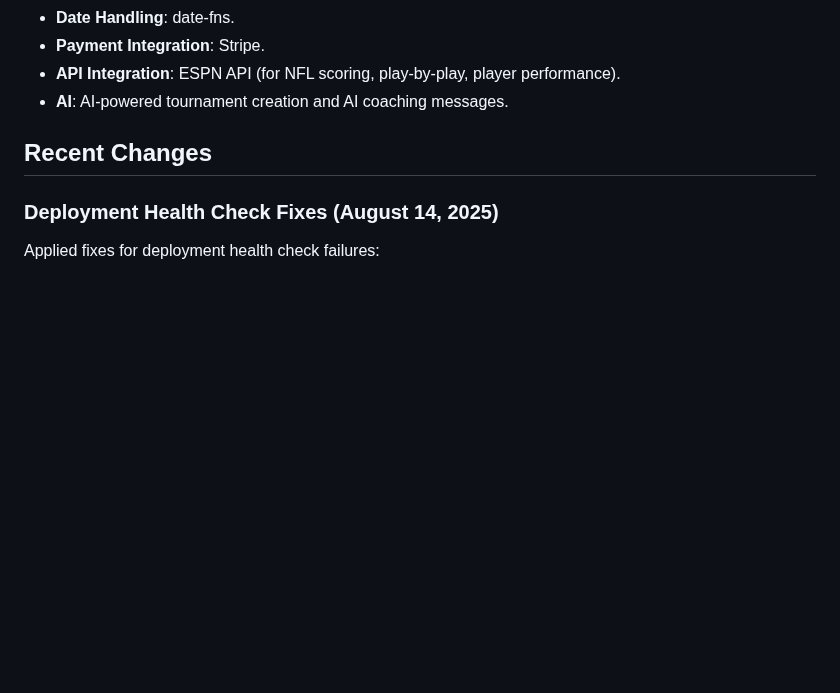
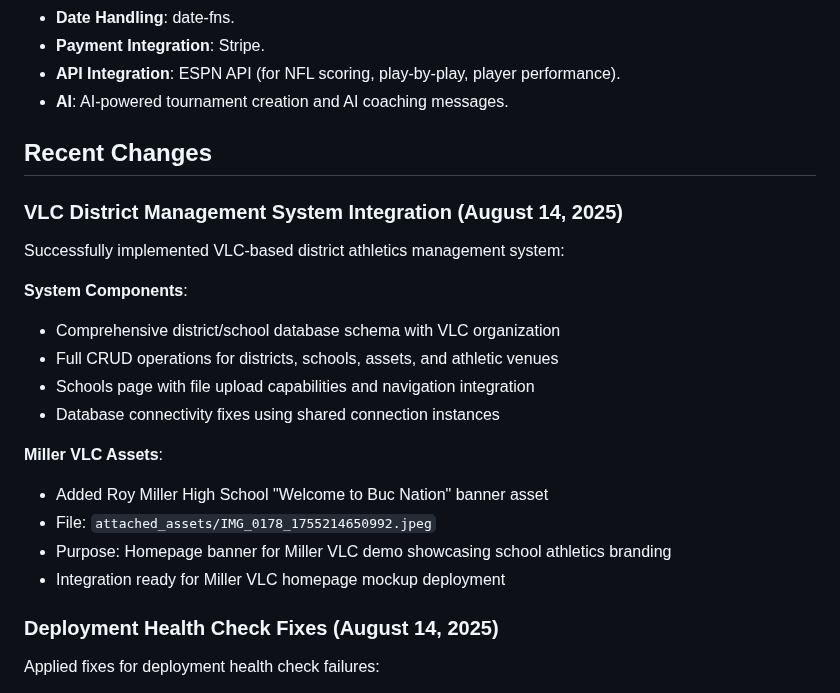
Before and after one commit to champions4change361-dotcom/champions-for-change, a Markdown page: replit.md, the part around the change. GitHub-like rendering; blank space fills up the shorter version.

Commit message:
Integrate district management system and add school assets
Integrate VLC district management system, including database schema, CRUD operations for districts, schools, and assets, and add a school banner asset.

Replit-Commit-Author: Agent
Replit-Commit-Session-Id: 330c9be0-6598-4c71-991e-d4bb955f5426
Replit-Commit-Checkpoint-Type: full_checkpoint

```diff
--- a/replit.md
+++ b/replit.md
@@ -95,6 +95,21 @@ Organization Expansion: Include charter schools, private schools, pony leagues,
 
 ## Recent Changes
 
+### VLC District Management System Integration (August 14, 2025)
+Successfully implemented VLC-based district athletics management system:
+
+**System Components**:
+- Comprehensive district/school database schema with VLC organization
+- Full CRUD operations for districts, schools, assets, and athletic venues
+- Schools page with file upload capabilities and navigation integration
+- Database connectivity fixes using shared connection instances
+
+**Miller VLC Assets**:
+- Added Roy Miller High School "Welcome to Buc Nation" banner asset
+- File: `attached_assets/IMG_0178_1755214650992.jpeg`
+- Purpose: Homepage banner for Miller VLC demo showcasing school athletics branding
+- Integration ready for Miller VLC homepage mockup deployment
+
 ### Deployment Health Check Fixes (August 14, 2025)
 Applied fixes for deployment health check failures:
 
```
